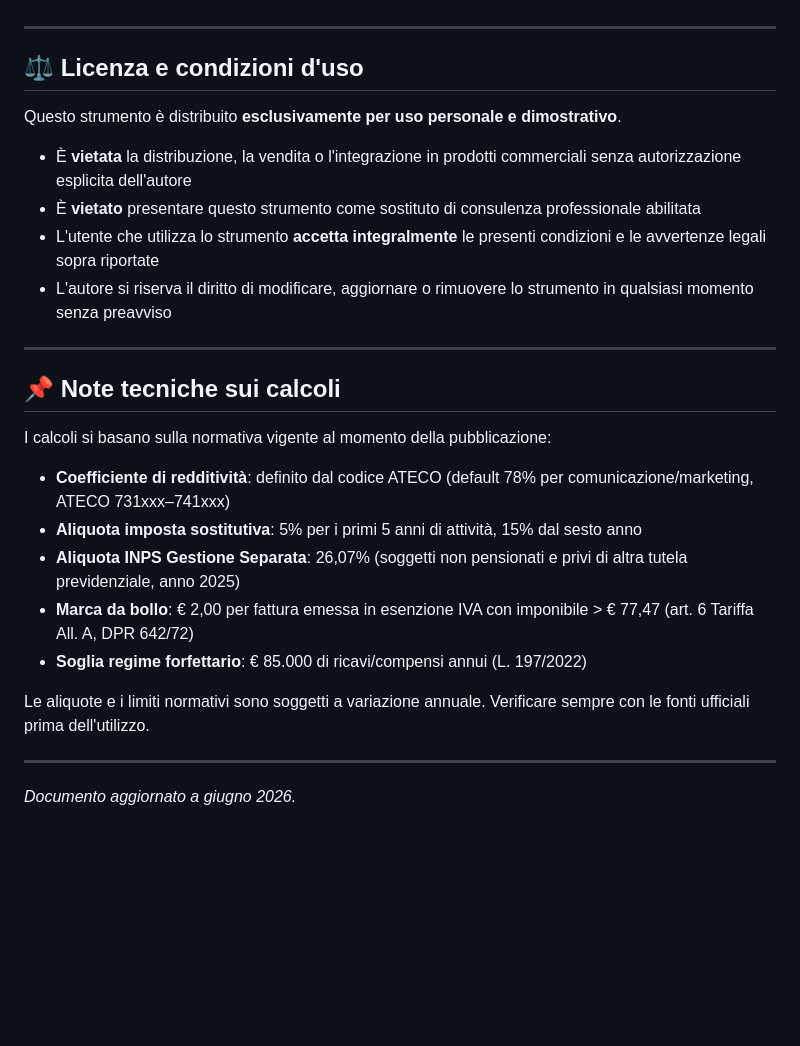
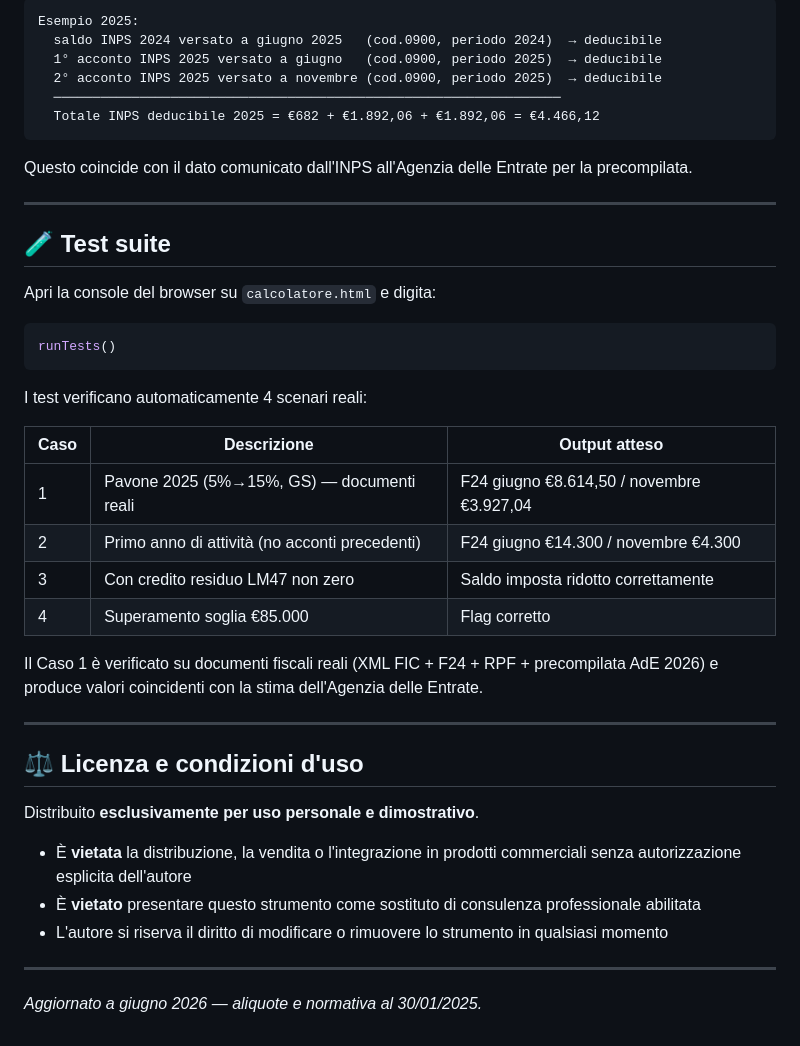
Before and after one commit to vincenzootl/regforcalculator, a Markdown page: README.md, the part around one of its changes. Rendered like a GitHub page; blank space fills up the shorter version.

````diff
--- a/README.md
+++ b/README.md
@@ -86,29 +145,45 @@ Aprire direttamente il file HTML in qualsiasi browser moderno. Non richiede serv
+```
+Esempio 2025:
+  saldo INPS 2024 versato a giugno 2025   (cod.0900, periodo 2024)  → deducibile
+  1° acconto INPS 2025 versato a giugno   (cod.0900, periodo 2025)  → deducibile
+  2° acconto INPS 2025 versato a novembre (cod.0900, periodo 2025)  → deducibile
+  ─────────────────────────────────────────────────────────────────
+  Totale INPS deducibile 2025 = €682 + €1.892,06 + €1.892,06 = €4.466,12
+```
+
+Questo coincide con il dato comunicato dall'INPS all'Agenzia delle Entrate per la precompilata.
+
+---
+
+## 🧪 Test suite
+
+Apri la console del browser su `calcolatore.html` e digita:
+
+```js
+runTests()
+```
+
+I test verificano automaticamente 4 scenari reali:
+
+| Caso | Descrizione | Output atteso |
+|---|---|---|
+| 1 | Pavone 2025 (5%→15%, GS) — documenti reali | F24 giugno €8.614,50 / novembre €3.927,04 |
+| 2 | Primo anno di attività (no acconti precedenti) | F24 giugno €14.300 / novembre €4.300 |
+| 3 | Con credito residuo LM47 non zero | Saldo imposta ridotto correttamente |
+| 4 | Superamento soglia €85.000 | Flag corretto |
+
+Il Caso 1 è verificato su documenti fiscali reali (XML FIC + F24 + RPF + precompilata AdE 2026) e produce valori coincidenti con la stima dell'Agenzia delle Entrate.
 
 ---
 
 ## ⚖️ Licenza e condizioni d'uso
 
-Questo strumento è distribuito **esclusivamente per uso personale e dimostrativo**.
+Distribuito **esclusivamente per uso personale e dimostrativo**.
 
 - È **vietata** la distribuzione, la vendita o l'integrazione in prodotti commerciali senza autorizzazione esplicita dell'autore
 - È **vietato** presentare questo strumento come sostituto di consulenza professionale abilitata
-- L'utente che utilizza lo strumento **accetta integralmente** le presenti condizioni e le avvertenze legali sopra riportate
-- L'autore si riserva il diritto di modificare, aggiornare o rimuovere lo strumento in qualsiasi momento senza preavviso
+- L'autore si riserva il diritto di modificare o rimuovere lo strumento in qualsiasi momento
 
 ---
 
-## 📌 Note tecniche sui calcoli
-
-I calcoli si basano sulla normativa vigente al momento della pubblicazione:
-
-- **Coefficiente di redditività**: definito dal codice ATECO (default 78% per comunicazione/marketing, ATECO 731xxx–741xxx)
-- **Aliquota imposta sostitutiva**: 5% per i primi 5 anni di attività, 15% dal sesto anno
-- **Aliquota INPS Gestione Separata**: 26,07% (soggetti non pensionati e privi di altra tutela previdenziale, anno 2025)
-- **Marca da bollo**: € 2,00 per fattura emessa in esenzione IVA con imponibile > € 77,47 (art. 6 Tariffa All. A, DPR 642/72)
-- **Soglia regime forfettario**: € 85.000 di ricavi/compensi annui (L. 197/2022)
-
-Le aliquote e i limiti normativi sono soggetti a variazione annuale. Verificare sempre con le fonti ufficiali prima dell'utilizzo.
-
----
-
-*Documento aggiornato a giugno 2026.*
+*Aggiornato a giugno 2026 — aliquote e normativa al 30/01/2025.*
````
Also changed, not shown: other parts of README.md (+104 -45 lines).
